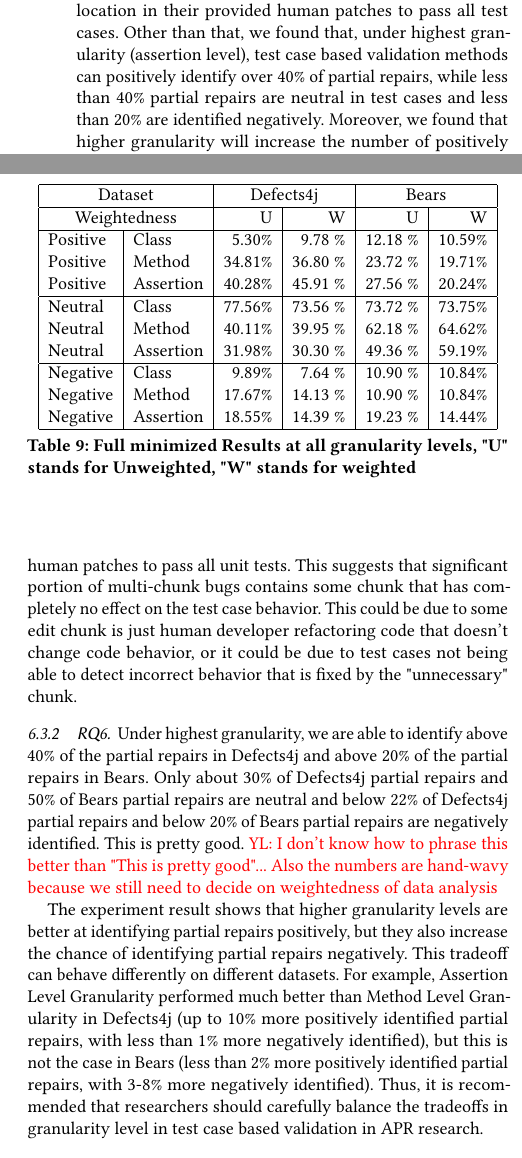
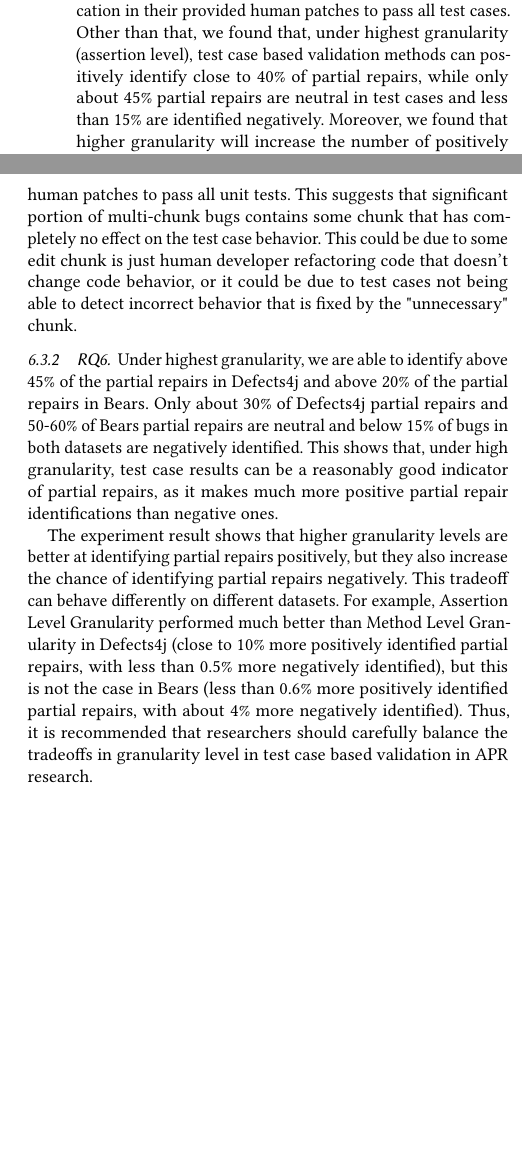
Before and after one commit to squaresLab/MultiEdit_Experiments, a LaTeX paper (paper/fse2020-multi-edit-bugs.tex): two parts of the columns of pages 2 and 9 of 11, joined at a grey line, cut so that both start at the same text, the shorter picture padded with empty space. Compiled offline with pdfLaTeX.

Commit message:
Removed some red space

```diff
--- a/paper/fse2020-multi-edit-bugs.tex
+++ b/paper/fse2020-multi-edit-bugs.tex
@@ -208,9 +208,9 @@ as follows:
   patches in Defects4j more than half in Bears do not require the edits at every
   location in their provided human patches to pass all test cases. Other than
   that, we found that, under highest granularity (assertion level), test case
-  based validation methods can positively identify over 40\% of partial repairs,
-  while less than 40\% partial repairs are neutral in test cases and less than
-  20\% are identified negatively. Moreover, we found that higher granularity
+  based validation methods can positively identify close to 40\% of partial repairs,
+  while only about 45\% partial repairs are neutral in test cases and less than
+  15\% are identified negatively. Moreover, we found that higher granularity
   will increase the number of positively identified partial repairs, but it will
   also increase the number of negatively identified partial repairs, and the
   amount of increase/decrease may vary between datasets.
@@ -836,4 +810,4 @@ Negative & Assertion & 21.83\% & 12.90 \% & 9.68 \% &  11.29\%  \\
-\end{table}
+The full unminimized result and minimized results in Table ?.
 
 
 \begin{table}
@@ -842,8 +816,5 @@ Negative & Assertion & 21.83\% & 12.90 \% & 9.68 \% &  11.29\%  \\
 \hline
 \multicolumn{2}{|c|}{Dataset} &\multicolumn{2}{|c|}{Defects4j} & \multicolumn{2}{|c|}{Bears} \\
 \hline
-\multicolumn{2}{|c|}{Weightedness} & U & W & U & W  \\
+\multicolumn{2}{|c|}{Minimization} & U & M & U & M  \\
 \hline
-Positive & Class & 5.30\% & 9.78 \% & 12.18 \% & 10.59\%  \\
-Positive & Method & 34.81\% & 36.80 \% & 23.72 \% & 19.71\%  \\
-Positive & Assertion & 40.28\% & 45.91 \% & 27.56 \% & 20.24\%  \\
@@ -850,4 +824 @@ Positive & Assertion & 40.28\% & 45.91 \% & 27.56 \% & 20.24\%  \\
 \hline
-Neutral & Class & 77.56\% & 73.56 \% & 73.72 \% & 73.75\% \\
-Neutral & Method & 40.11\% & 39.95 \% & 62.18 \% & 64.62\%  \\
-Neutral & Assertion & 31.98\% & 30.30 \% & 49.36 \% &  59.19\%  \\
@@ -854,4 +828 @@ Neutral & Assertion & 31.98\% & 30.30 \% & 49.36 \% &  59.19\%  \\
 \hline
-Negative & Class & 9.89\% & 7.64 \% & 10.90 \% & 10.84\%  \\
-Negative & Method & 17.67\% & 14.13 \% & 10.90 \% & 10.84\%  \\
-Negative & Assertion & 18.55\% & 14.39 \% & 19.23 \% &  14.44\%  \\
@@ -858,4 +832,3 @@ Negative & Assertion & 18.55\% & 14.39 \% & 19.23 \% &  14.44\%  \\
 \hline
 \end{tabular}
 \end{center}}
-\caption{Full minimized Results at all granularity levels, "U" stands for Unweighted, "W" stands for weighted}
@@ -875,19 +851,19 @@ by the "unnecessary" chunk.
 
 \subsubsection{RQ6}
 
-Under highest granularity, we are able to identify above 40\% of the partial repairs in Defects4j
-and above 20\% of the partial repairs in Bears. Only about 30\% of Defects4j partial repairs and 50\%
-of Bears partial repairs are neutral and below 22\% of Defects4j partial repairs and below 20\%
-of Bears partial repairs are negatively identified. This is pretty good. \todo{YL: I don't know how to phrase this better than
-"This is pretty good"... Also the numbers are hand-wavy because we still need to decide on weightedness of data analysis}
+Under highest granularity, we are able to identify above 45\% of the partial repairs in Defects4j
+and above 20\% of the partial repairs in Bears. Only about 30\% of Defects4j partial repairs and 50-60\%
+of Bears partial repairs are neutral and below 15\% of bugs in both datasets are negatively identified. This shows that,
+under high granularity, test case results can be a reasonably good indicator of partial repairs, as it makes much
+more positive partial repair identifications than negative ones.
 
 The experiment result shows that higher granularity levels are better at identifying partial repairs positively,
 but they also increase the chance of identifying partial repairs negatively.
 This tradeoff can behave differently on different datasets. For example,
 Assertion Level Granularity performed much better than Method Level Granularity
-in Defects4j (up to 10\% more positively identified partial repairs, with less than
-1\% more negatively identified), but this is not the case in Bears (less than 2\%
-more positively identified partial repairs, with 3-8\% more negatively identified).
+in Defects4j (close to 10\% more positively identified partial repairs, with less than
+0.5\% more negatively identified), but this is not the case in Bears (less than 0.6\%
+more positively identified partial repairs, with about 4\% more negatively identified).
 Thus, it is recommended that researchers should
 carefully balance the tradeoffs in granularity level in test case based validation
 in APR research.
```
Also changed, not shown: paper/fse2020-multi-edit-bugs.tex (42 more changed lines).
